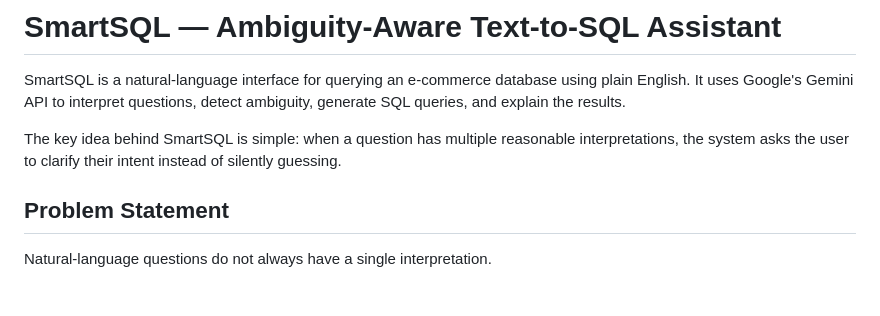
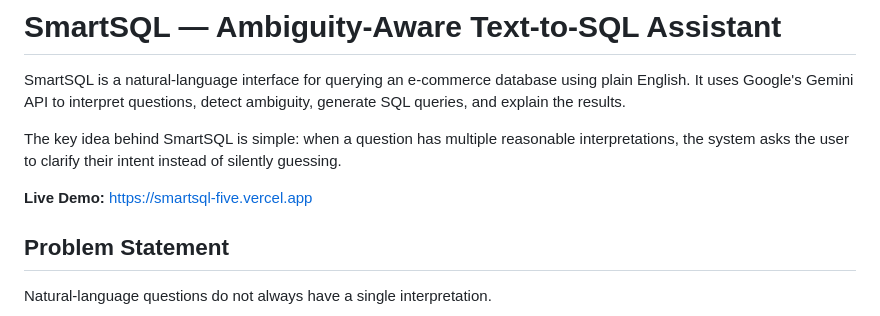
Before and after one commit to sahilnehere07/SmartSQL, a Markdown page: README.md, the part around the change. Drawn GitHub-style; blank space fills up the shorter version.

```diff
--- a/README.md
+++ b/README.md
@@ -3,6 +3,8 @@
 SmartSQL is a natural-language interface for querying an e-commerce database using plain English. It uses Google's Gemini API to interpret questions, detect ambiguity, generate SQL queries, and explain the results.
 
 The key idea behind SmartSQL is simple: when a question has multiple reasonable interpretations, the system asks the user to clarify their intent instead of silently guessing.
+
+**Live Demo:** https://smartsql-five.vercel.app
 
 ## Problem Statement
 
```
